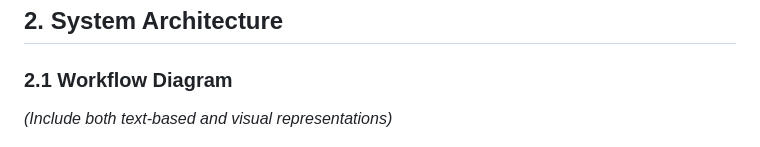
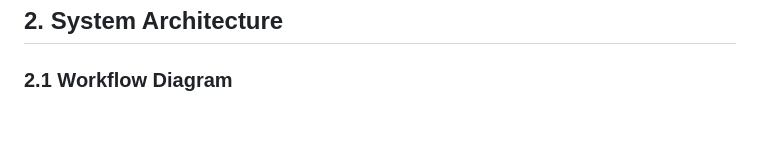
Before and after one commit to 30Piraten/snapflow, a Markdown page: docs/snapflow_plan.md, the part around the change. GitHub-like rendering; blank space fills up the shorter version.

```diff
--- a/docs/snapflow_plan.md
+++ b/docs/snapflow_plan.md
@@ -22,7 +22,6 @@ I wanted to simulate the process of the sprint print in the editing department,
 
 ## 2. System Architecture
 ### 2.1 Workflow Diagram
-_(Include both text-based and visual representations)_
 <!-- ![snapflow arch](../arc/snapflow.png) -->
 ![snapflow2 arch](../arc/snapflow2.png)
 
```
Also changed, not shown: README.md (+70 -15 lines), docs/day1.md (deleted, +0 -124 lines), arc/snapflow2.png, docs/day2.md (deleted), docs/day3.md (deleted), 6 other files.
